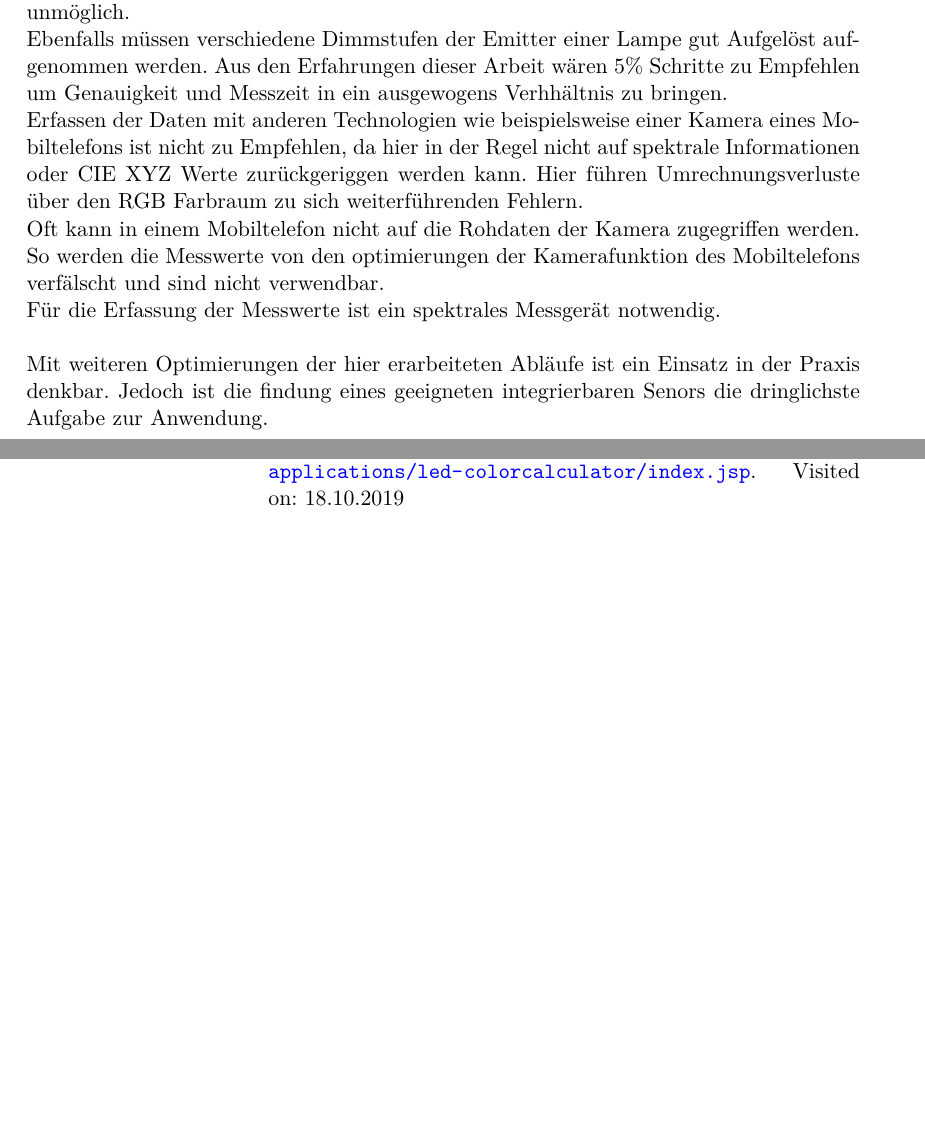
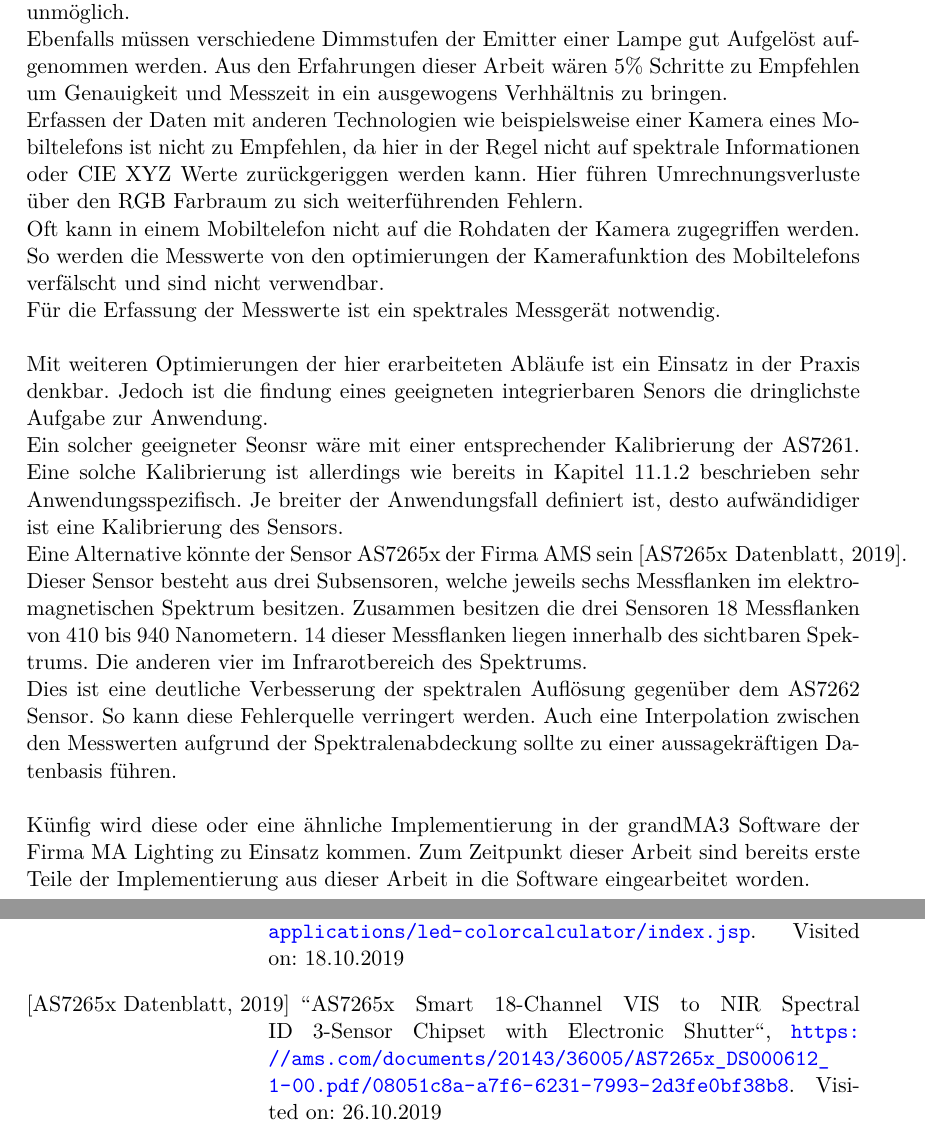
Before and after one commit to oliverdotbecker/spectralDemo, a LaTeX thesis (thesis/theDoc.TeX): two parts of pages 71 and 96 of 96, joined at a grey line, cut so that both start at the same text, the shorter picture padded with empty space. Compiled offline with pdfLaTeX.

Commit message:
Added sensor alternatives to the conclusion

```diff
--- a/thesis/theDoc.TeX
+++ b/thesis/theDoc.TeX
@@ -1966,8 +1966,21 @@ den optimierungen der Kamerafunktion des Mobiltelefons verfälscht und sind nich
 Für die Erfassung der Messwerte ist ein spektrales Messgerät notwendig.\\
 \\
 Mit weiteren Optimierungen der hier erarbeiteten Abläufe ist ein Einsatz in der Praxis denkbar. Jedoch ist die
-findung eines geeigneten integrierbaren Senors die dringlichste Aufgabe zur Anwendung.
-%// TODO: Weiter schreiben
+findung eines geeigneten integrierbaren Senors die dringlichste Aufgabe zur Anwendung.\\
+Ein solcher geeigneter Seonsr wäre mit einer entsprechender Kalibrierung der AS7261. Eine solche Kalibrierung ist
+allerdings wie bereits in Kapitel \ref{measuringWith7261} beschrieben sehr Anwendungsspezifisch. Je breiter der
+Anwendungsfall definiert ist, desto aufwändidiger ist eine Kalibrierung des Sensors.\\
+Eine Alternative könnte der Sensor AS7265x der Firma AMS sein \cite{datasheet65}. Dieser Sensor besteht aus drei
+Subsensoren, welche jeweils sechs Messflanken im elektromagnetischen Spektrum besitzen. Zusammen besitzen die drei
+Sensoren 18 Messflanken von 410 bis 940 Nanometern. 14 dieser Messflanken liegen innerhalb des sichtbaren Spektrums.
+Die anderen vier im Infrarotbereich des Spektrums.\\
+Dies ist eine deutliche Verbesserung der spektralen Auflösung gegenüber dem AS7262 Sensor. So kann diese Fehlerquelle
+verringert werden. Auch eine Interpolation zwischen den Messwerten aufgrund der Spektralenabdeckung sollte zu einer
+aussagekräftigen Datenbasis führen.\\
+\\
+Künfig wird diese oder eine ähnliche Implementierung in der grandMA3 Software der Firma MA Lighting zu Einsatz kommen.
+Zum Zeitpunkt dieser Arbeit sind bereits erste Teile der Implementierung aus dieser Arbeit in die Software
+eingearbeitet worden.
 \clearpage
 
 %%%%%%%%%%%%%%%%%%%%%%%%%% Anhang %%%%%%%%%%%%%%%%%%%%%%%%%%%%%%%%%%%%%%%%%%%%%%%%%%%%%%%%%%%%%%%%%%%%
@@ -2449,6 +2462,7 @@ c - Lichtgeschwindigkeit - 299 792 458 meter pro sekunde
     \bibitem[Sutherland–Hodgman algorithm Wikipedia, 2019]{sutherlandHodgman} \url{https://en.wikipedia.org/wiki/Sutherland%E2%80%93Hodgman_algorithm}. Visited on: 22.09.2019
     \bibitem[David MacAdam Wikipedia, 2019]{macAdam} \url{https://en.wikipedia.org/wiki/David_MacAdam}. Visited on: 18.10.2019
     \bibitem[LED ColorCalculator, 2019]{osram} \url{https://www.osram.us/cb/tools-and-resources/applications/led-colorcalculator/index.jsp}. Visited on: 18.10.2019
+    \bibitem[AS7265x Datenblatt, 2019]{datasheet65}"'AS7265x Smart 18-Channel VIS to NIR Spectral ID 3-Sensor Chipset with Electronic Shutter"', \url{https://ams.com/documents/20143/36005/AS7265x_DS000612_1-00.pdf/08051c8a-a7f6-6231-7993-2d3fe0bf38b8}. Visited on: 26.10.2019
 \end{thebibliography}
 \endgroup
 \clearpage
```
